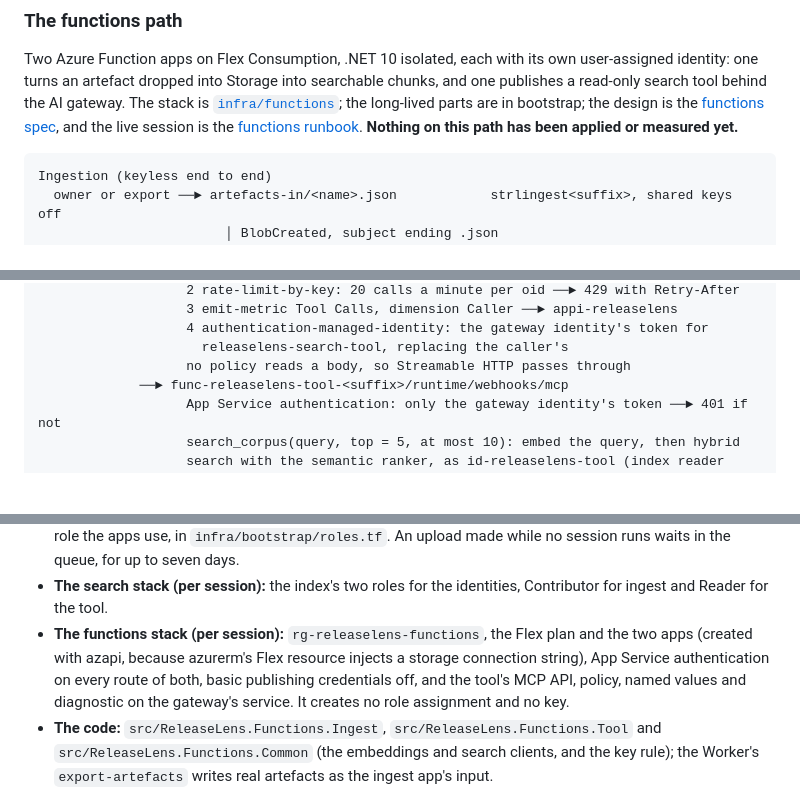
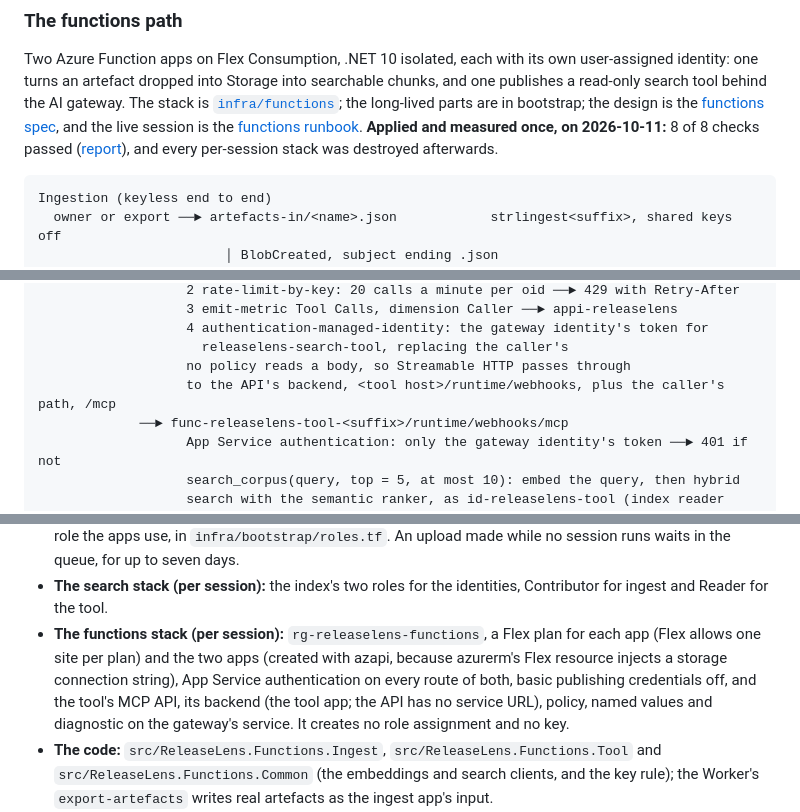
Before and after one commit to DmitryLyubaev/releaselens, a Markdown page: docs/architecture.md, 3 parts joined by grey strips. Drawn GitHub-style; blank space fills up the shorter version.

````diff
--- a/docs/architecture.md
+++ b/docs/architecture.md
@@ -399,8 +399,9 @@ identity: one turns an artefact dropped into Storage into searchable chunks, and
 read-only search tool behind the AI gateway. The stack is
 [`infra/functions`](../infra/functions/README.md); the long-lived parts are in bootstrap; the
 design is the [functions spec](superpowers/specs/2026-10-10-functions-ingestion-and-search-tool-design.md),
-and the live session is the [functions runbook](runbook-functions.md). **Nothing on this path has
-been applied or measured yet.**
+and the live session is the [functions runbook](runbook-functions.md). **Applied and measured
+once, on 2026-10-11:** 8 of 8 checks passed ([report](functions-report.md)), and every per-session
+stack was destroyed afterwards.
 
 ```
 Ingestion (keyless end to end)
@@ -426,6 +427,7 @@ The search tool (only through the gateway)
                    4 authentication-managed-identity: the gateway identity's token for
                      releaselens-search-tool, replacing the caller's
                    no policy reads a body, so Streamable HTTP passes through
+                   to the API's backend, <tool host>/runtime/webhooks, plus the caller's path, /mcp
              ──► func-releaselens-tool-<suffix>/runtime/webhooks/mcp
                    App Service authentication: only the gateway identity's token ──► 401 if not
                    search_corpus(query, top = 5, at most 10): embed the query, then hybrid
@@ -442,11 +444,12 @@ What sits where:
   seven days.
 - **The search stack (per session):** the index's two roles for the identities, Contributor for
   ingest and Reader for the tool.
-- **The functions stack (per session):** `rg-releaselens-functions`, the Flex plan and the two
-  apps (created with azapi, because azurerm's Flex resource injects a storage connection string),
-  App Service authentication on every route of both, basic publishing credentials off, and the
-  tool's MCP API, policy, named values and diagnostic on the gateway's service. It creates no
-  role assignment and no key.
+- **The functions stack (per session):** `rg-releaselens-functions`, a Flex plan for each app
+  (Flex allows one site per plan) and the two apps (created with azapi, because azurerm's Flex
+  resource injects a storage connection string), App Service authentication on every route of
+  both, basic publishing credentials off, and the tool's MCP API, its backend (the tool app; the
+  API has no service URL), policy, named values and diagnostic on the gateway's service. It
+  creates no role assignment and no key.
 - **The code:** `src/ReleaseLens.Functions.Ingest`, `src/ReleaseLens.Functions.Tool` and
   `src/ReleaseLens.Functions.Common` (the embeddings and search clients, and the key rule); the
   Worker's `export-artefacts` writes real artefacts as the ingest app's input.
````
Also changed, not shown: README.md (+2 -2 lines), infra/functions/README.md (+31 -28 lines).
